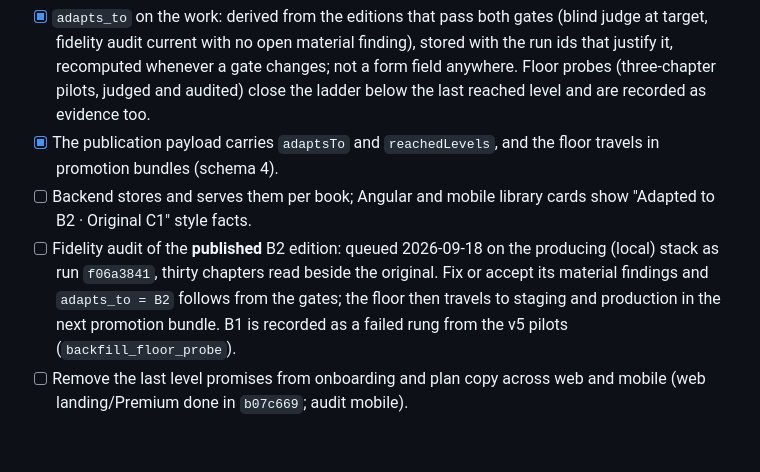
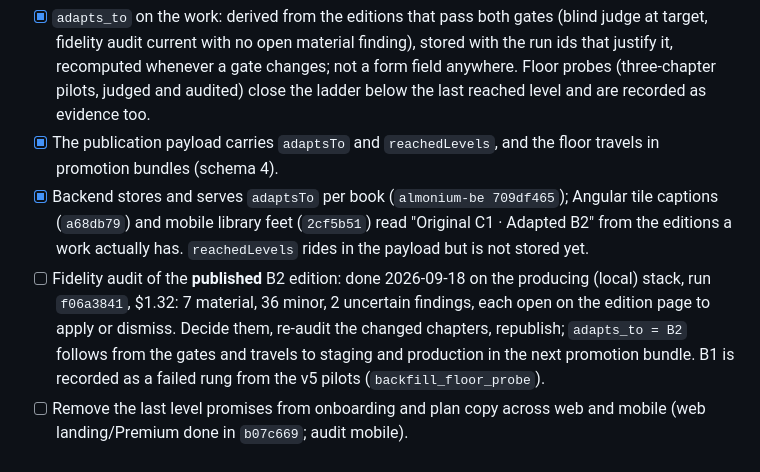
Before and after one commit to almonium-platform/almonium-book-processor, a Markdown page: docs/BACKLOG.md, the part around the change. Rendered like a GitHub page; blank space fills up the shorter version.

Commit message:
Backlog: cross-repository floor work landed; B2 audit findings await decisions
Co-Authored-By: Claude Fable 5.1 <noreply@anthropic.com>

```diff
--- a/docs/BACKLOG.md
+++ b/docs/BACKLOG.md
@@ -81,12 +81,15 @@ Implemented 2026-09-18 in the processor; see
       level and are recorded as evidence too.
 - [x] The publication payload carries `adaptsTo` and `reachedLevels`, and the
       floor travels in promotion bundles (schema 4).
-- [ ] Backend stores and serves them per book; Angular and mobile library
-      cards show "Adapted to B2 · Original C1" style facts.
-- [ ] Fidelity audit of the **published** B2 edition: queued 2026-09-18 on the
-      producing (local) stack as run `f06a3841`, thirty chapters read beside
-      the original. Fix or accept its material findings and `adapts_to = B2`
-      follows from the gates; the floor then travels to staging and
+- [x] Backend stores and serves `adaptsTo` per book (`almonium-be 709df465`);
+      Angular tile captions (`a68db79`) and mobile library feet (`2cf5b51`)
+      read "Original C1 · Adapted B2" from the editions a work actually has.
+      `reachedLevels` rides in the payload but is not stored yet.
+- [ ] Fidelity audit of the **published** B2 edition: done 2026-09-18 on the
+      producing (local) stack, run `f06a3841`, $1.32: 7 material, 36 minor,
+      2 uncertain findings, each open on the edition page to apply or
+      dismiss. Decide them, re-audit the changed chapters, republish;
+      `adapts_to = B2` follows from the gates and travels to staging and
       production in the next promotion bundle. B1 is recorded as a failed
       rung from the v5 pilots (`backfill_floor_probe`).
 - [ ] Remove the last level promises from onboarding and plan copy across
```
